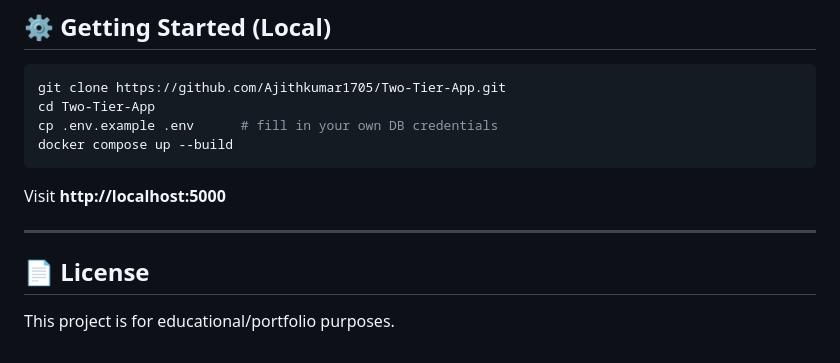
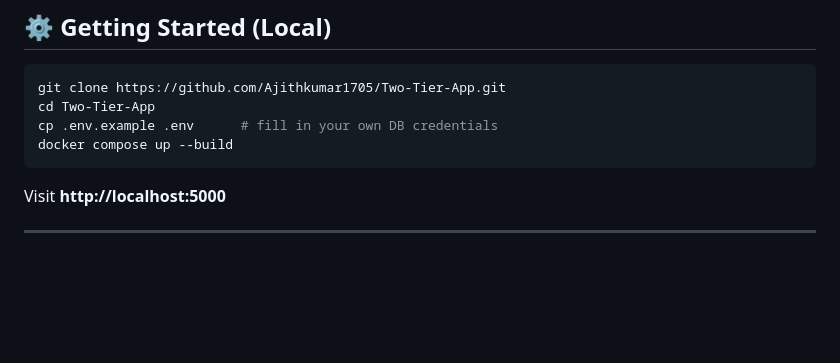
Before and after one commit to Ajithkumar1705/Two-Tier-App, a Markdown page: README.md, the part around the change. Drawn GitHub-style; blank space fills up the shorter version.

```diff
--- a/README.md
+++ b/README.md
@@ -185,8 +185,4 @@ Visit **http://localhost:5000**
 
 ---
 
-## 📄 License
-
-This project is for educational/portfolio purposes.
-
 </div>
```
